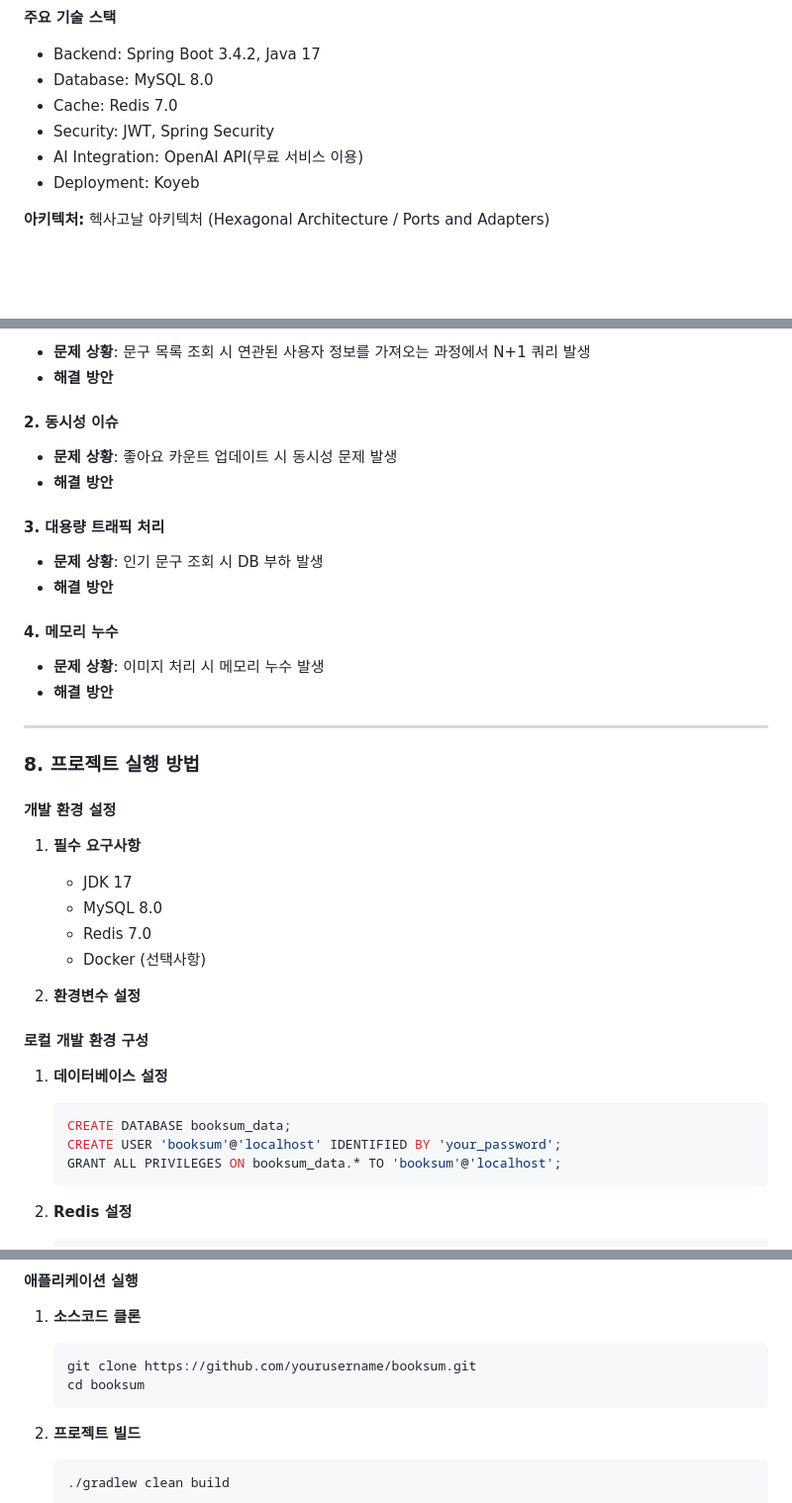
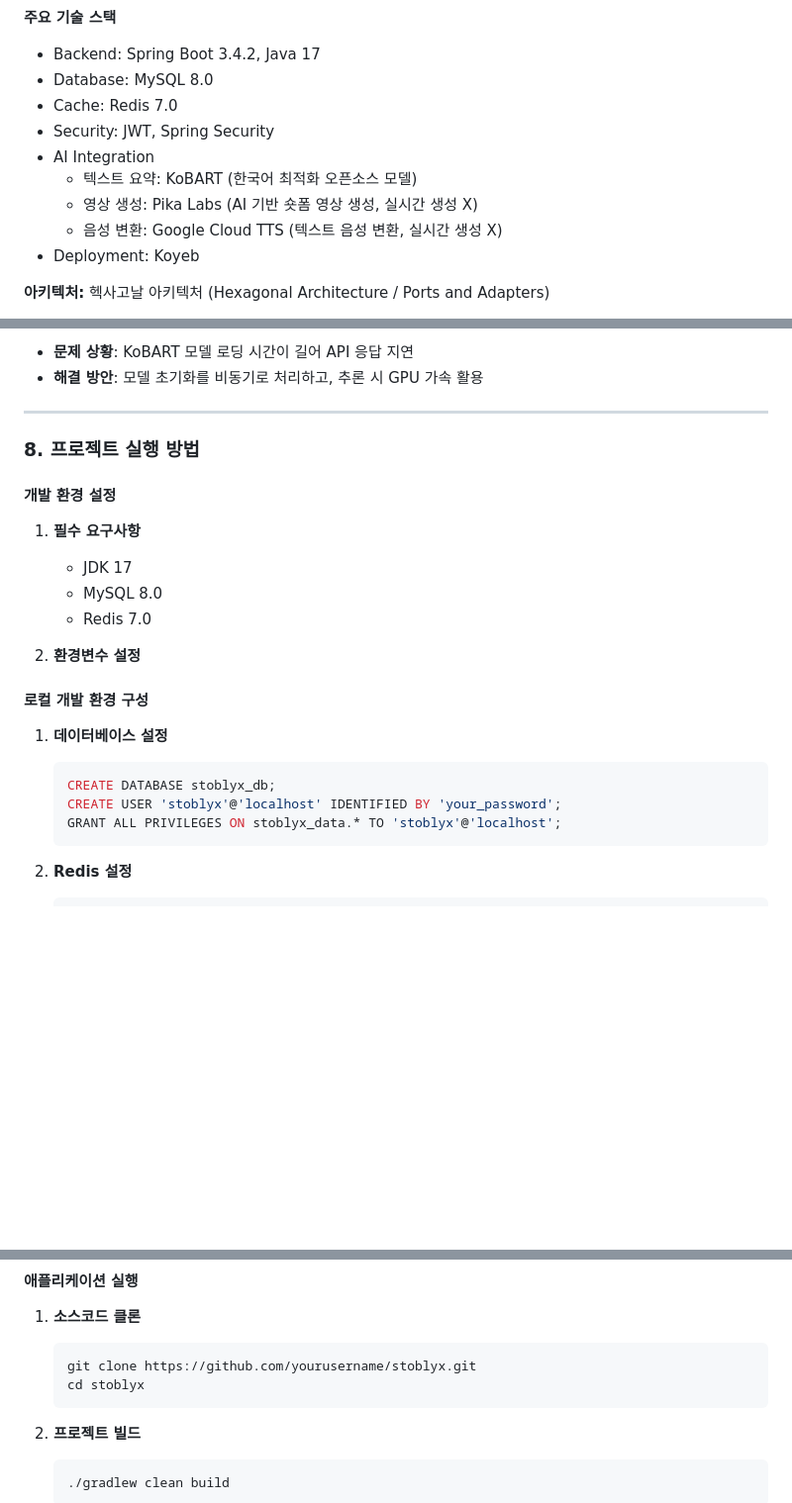
Before and after one commit to D3vJ30n/stoblyx-portfolio, a Markdown page: README.md, 3 parts joined by grey strips. Shown: that part at 99% size. GitHub-like rendering; blank space fills up the shorter version.

````diff
--- a/README.md
+++ b/README.md
@@ -22,7 +22,10 @@
 - Database: MySQL 8.0
 - Cache: Redis 7.0
 - Security: JWT, Spring Security
-- AI Integration: OpenAI API(무료 서비스 이용)
+- AI Integration
+    - 텍스트 요약: KoBART (한국어 최적화 오픈소스 모델)
+    - 영상 생성: Pika Labs (AI 기반 숏폼 영상 생성, 실시간 생성 X)
+    - 음성 변환: Google Cloud TTS (텍스트 음성 변환, 실시간 생성 X)
 - Deployment: Koyeb
 
 **아키텍처:** 헥사고날 아키텍처 (Hexagonal Architecture / Ports and Adapters)
@@ -623,21 +659,6 @@ ex)
 
-- **문제 상황**: 문구 목록 조회 시 연관된 사용자 정보를 가져오는 과정에서 N+1 쿼리 발생
-- **해결 방안**
-
-#### 2. 동시성 이슈
-
-- **문제 상황**: 좋아요 카운트 업데이트 시 동시성 문제 발생
-- **해결 방안**
-
-#### 3. 대용량 트래픽 처리
-
-- **문제 상황**: 인기 문구 조회 시 DB 부하 발생
-- **해결 방안**
-
-#### 4. 메모리 누수
-
-- **문제 상황**: 이미지 처리 시 메모리 누수 발생
-- **해결 방안**
+- **문제 상황**: KoBART 모델 로딩 시간이 길어 API 응답 지연
+- **해결 방안**: 모델 초기화를 비동기로 처리하고, 추론 시 GPU 가속 활용
 
 ---
 
@@ -650,7 +671,6 @@ ex)
     - JDK 17
     - MySQL 8.0
     - Redis 7.0
-    - Docker (선택사항)
 
 2. **환경변수 설정**
 
@@ -659,9 +679,9 @@ ex)
 1. **데이터베이스 설정**
 
    ```sql
-   CREATE DATABASE booksum_data;
-   CREATE USER 'booksum'@'localhost' IDENTIFIED BY 'your_password';
-   GRANT ALL PRIVILEGES ON booksum_data.* TO 'booksum'@'localhost';
+   CREATE DATABASE stoblyx_db;
+   CREATE USER 'stoblyx'@'localhost' IDENTIFIED BY 'your_password';
+   GRANT ALL PRIVILEGES ON stoblyx_data.* TO 'stoblyx'@'localhost';
    ```
 
 2. **Redis 설정**
@@ -681,8 +701,8 @@ ex)
 1. **소스코드 클론**
 
    ```bash
-   git clone https://github.com/yourusername/booksum.git
-   cd booksum
+   git clone https://github.com/yourusername/stoblyx.git
+   cd stoblyx
    ```
 
 2. **프로젝트 빌드**
````
Also changed, not shown: other parts of README.md (+140 -74 lines).
